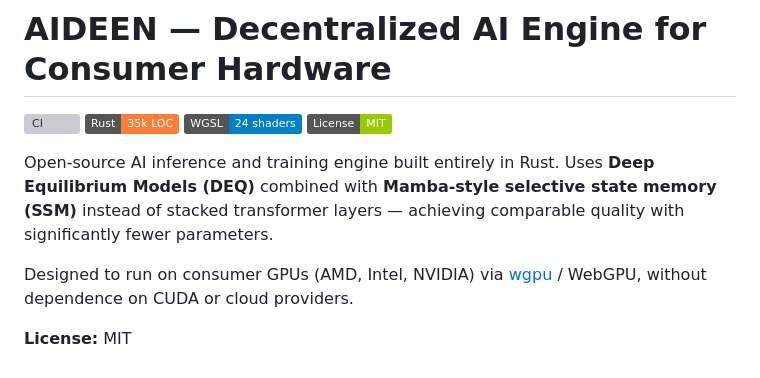
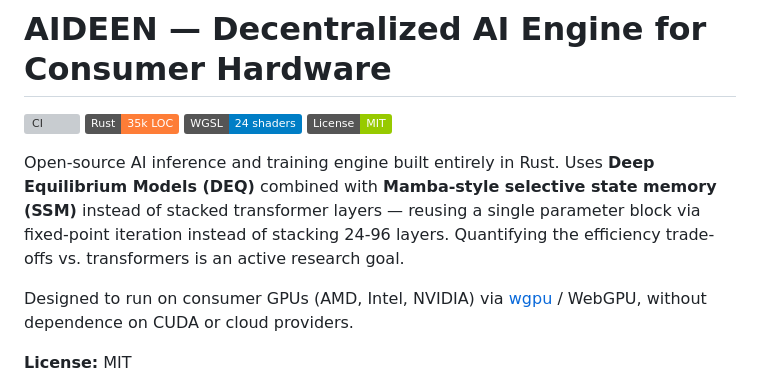
Before and after one commit to SergioAriel/aideen, a Markdown page: README.md, the part around the change. Rendered like a GitHub page; badges without logos; grey boxes are pictures that could not be loaded.

Commit message:
docs: remove unsupported 'comparable quality' claim, fix milestone val_loss

```diff
--- a/README.md
+++ b/README.md
@@ -5,7 +5,7 @@
 ![WGSL](https://img.shields.io/badge/WGSL-24_shaders-blue)
 ![License](https://img.shields.io/badge/License-MIT-green)
 
-Open-source AI inference and training engine built entirely in Rust. Uses **Deep Equilibrium Models (DEQ)** combined with **Mamba-style selective state memory (SSM)** instead of stacked transformer layers — achieving comparable quality with significantly fewer parameters.
+Open-source AI inference and training engine built entirely in Rust. Uses **Deep Equilibrium Models (DEQ)** combined with **Mamba-style selective state memory (SSM)** instead of stacked transformer layers — reusing a single parameter block via fixed-point iteration instead of stacking 24-96 layers. Quantifying the efficiency trade-offs vs. transformers is an active research goal.
 
 Designed to run on consumer GPUs (AMD, Intel, NVIDIA) via [wgpu](https://wgpu.rs/) / WebGPU, without dependence on CUDA or cloud providers.
 
```
